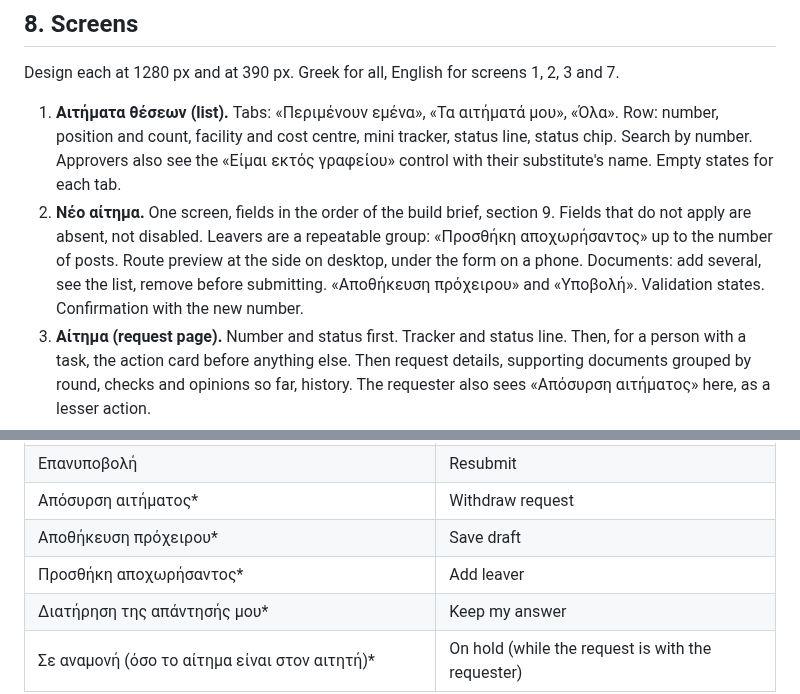
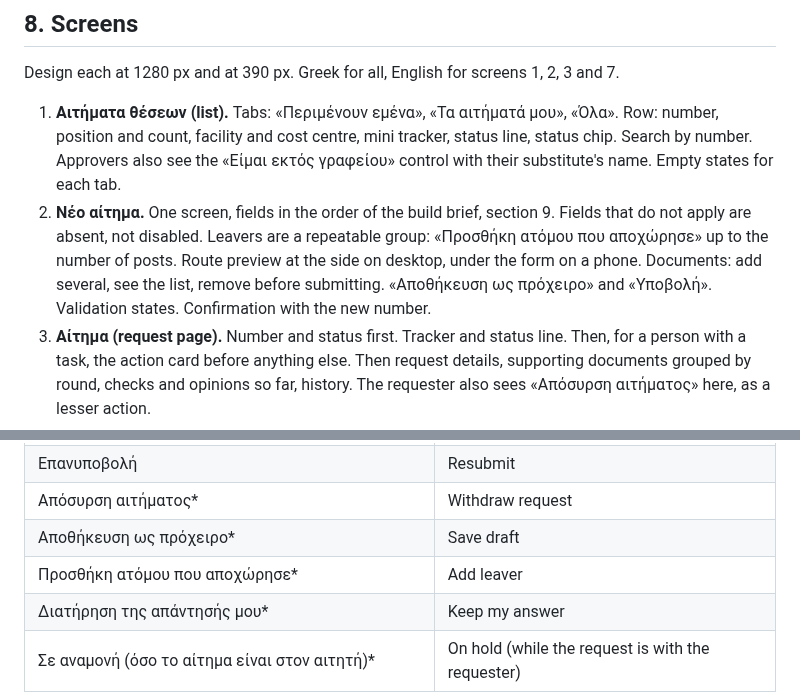
Before and after one commit to msouzou-debug/marsou, a Markdown page: claude/position-approval-02-claude-design-ui-brief.md, 2 parts joined by grey strips. Drawn GitHub-style.

Commit message:
Use plainer Greek labels for save draft and add leaver
Co-Authored-By: Claude Opus 5.5 <noreply@anthropic.com>
Claude-Session: https://claude.ai/code/session_019YtWKmu4aRY8cuuhwhDKKW

```diff
--- a/claude/position-approval-02-claude-design-ui-brief.md
+++ b/claude/position-approval-02-claude-design-ui-brief.md
@@ -87,7 +87,7 @@ Beside the tracker, one status line: who it waits on, for how many days, and whe
 Design each at 1280 px and at 390 px. Greek for all, English for screens 1, 2, 3 and 7.
 
 1. **Αιτήματα θέσεων (list).** Tabs: «Περιμένουν εμένα», «Τα αιτήματά μου», «Όλα». Row: number, position and count, facility and cost centre, mini tracker, status line, status chip. Search by number. Approvers also see the «Είμαι εκτός γραφείου» control with their substitute's name. Empty states for each tab.
-2. **Νέο αίτημα.** One screen, fields in the order of the build brief, section 9. Fields that do not apply are absent, not disabled. Leavers are a repeatable group: «Προσθήκη αποχωρήσαντος» up to the number of posts. Route preview at the side on desktop, under the form on a phone. Documents: add several, see the list, remove before submitting. «Αποθήκευση πρόχειρου» and «Υποβολή». Validation states. Confirmation with the new number.
+2. **Νέο αίτημα.** One screen, fields in the order of the build brief, section 9. Fields that do not apply are absent, not disabled. Leavers are a repeatable group: «Προσθήκη ατόμου που αποχώρησε» up to the number of posts. Route preview at the side on desktop, under the form on a phone. Documents: add several, see the list, remove before submitting. «Αποθήκευση ως πρόχειρο» and «Υποβολή». Validation states. Confirmation with the new number.
 3. **Αίτημα (request page).** Number and status first. Tracker and status line. Then, for a person with a task, the action card before anything else. Then request details, supporting documents grouped by round, checks and opinions so far, history. The requester also sees «Απόσυρση αιτήματος» here, as a lesser action.
 4. **Action cards.** One per role, all sharing one frame:
    - Λογιστής Διεύθυνσης: two questions, and for medical and allied health posts the financial table. Three lines arrive filled from ΟΑΥ data and are read-only, with the specialty selector and the month the data runs to. Two lines are typed; the current-year payroll field states the months it must cover («Ιανουάριος έως Σεπτέμβριος»). One calculated ratio, with a one-line note that recent ΟΑΥ months may still change.
@@ -130,8 +130,8 @@ Use these terms. Greek comes from the approved glossary and the prototype. Terms
 | Κέντρο κόστους · Ειδικότητα ΟΑΥ | Cost centre · HIO specialty |
 | Επανυποβολή | Resubmit |
 | Απόσυρση αιτήματος* | Withdraw request |
-| Αποθήκευση πρόχειρου* | Save draft |
-| Προσθήκη αποχωρήσαντος* | Add leaver |
+| Αποθήκευση ως πρόχειρο* | Save draft |
+| Προσθήκη ατόμου που αποχώρησε* | Add leaver |
 | Διατήρηση της απάντησής μου* | Keep my answer |
 | Σε αναμονή (όσο το αίτημα είναι στον αιτητή)* | On hold (while the request is with the requester) |
 
```
